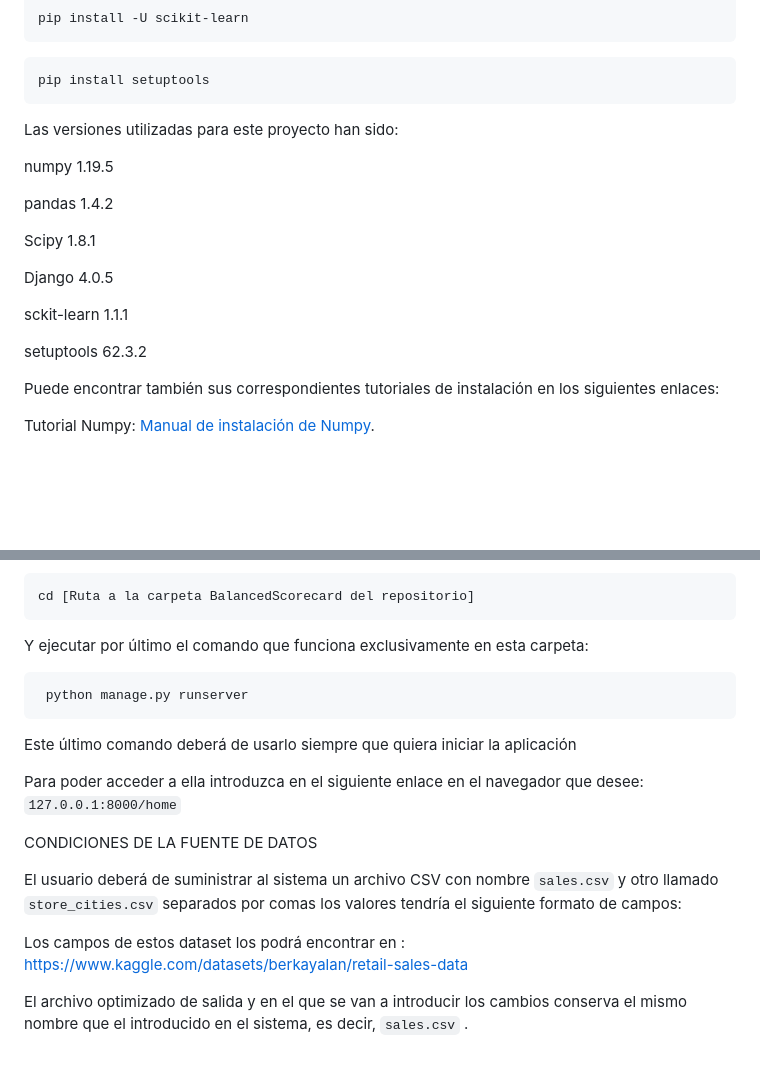
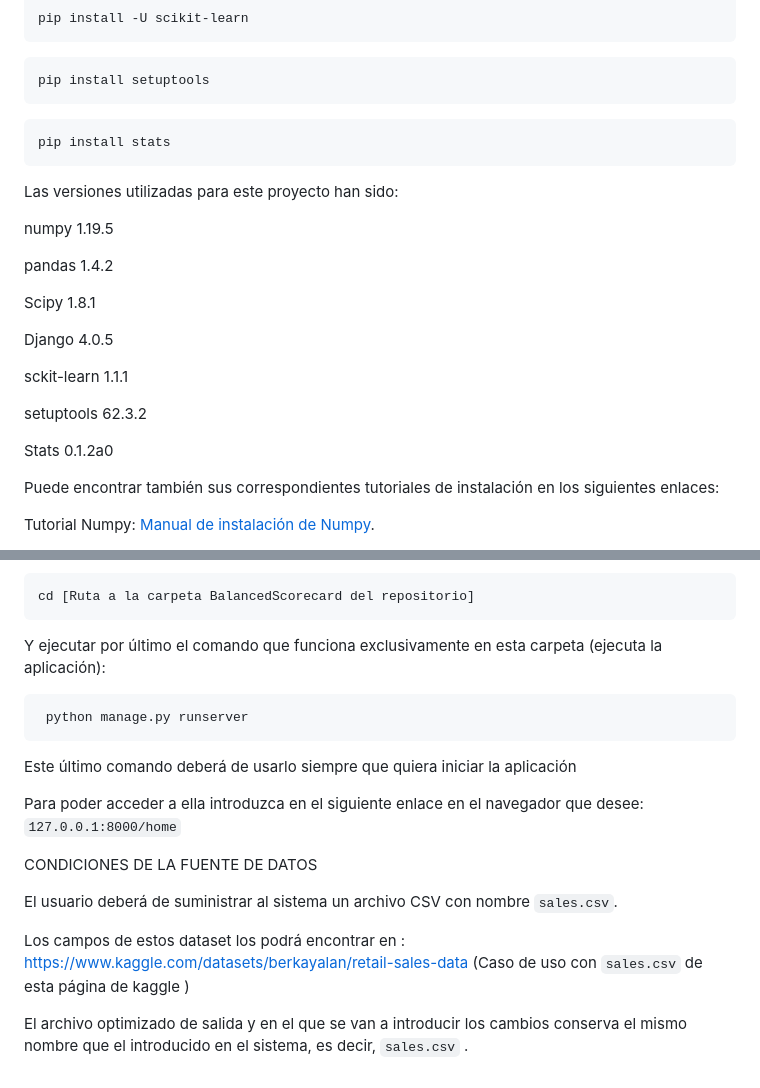
Before and after one commit to MarioJunque/CMI-Automatizado-Optimizado, a Markdown page: README.md, 2 parts joined by grey strips. Rendered like a GitHub page; blank space fills up the shorter version.

Commit message:
Algunos cambios en readme

````diff
--- a/README.md
+++ b/README.md
@@ -41,6 +41,10 @@ pip install -U scikit-learn
 pip install setuptools
 ```
 
+```
+pip install stats
+```
+
 Las versiones utilizadas para este proyecto han sido:
 
 numpy 1.19.5
@@ -54,6 +58,8 @@ Django 4.0.5
 sckit-learn 1.1.1
 
 setuptools 62.3.2
+
+Stats 0.1.2a0
 
 
 Puede encontrar también sus correspondientes tutoriales de instalación en los siguientes enlaces:
@@ -110,7 +116,7 @@ De esta manera ya tendrá listo el proyecto para usar, deberá entrar a la linea
 cd [Ruta a la carpeta BalancedScorecard del repositorio]
 ```
 
-Y ejecutar por último el comando que funciona exclusivamente en esta carpeta:
+Y ejecutar por último el comando que funciona exclusivamente en esta carpeta (ejecuta la aplicación):
 
 ```
  python manage.py runserver
@@ -122,8 +128,9 @@ Para poder acceder a ella introduzca en el siguiente enlace en el navegador que
 
 CONDICIONES DE LA FUENTE DE DATOS
 
-El usuario deberá de suministrar al sistema un archivo CSV con nombre `sales.csv` y otro llamado `store_cities.csv`  separados por comas los valores tendría el siguiente formato de campos:
+El usuario deberá de suministrar al sistema un archivo CSV con nombre `sales.csv`.
 
 Los campos de estos dataset los podrá encontrar en : https://www.kaggle.com/datasets/berkayalan/retail-sales-data
+(Caso de uso con `sales.csv` de esta página de kaggle )
 
 El archivo optimizado de salida y en el que se van a introducir los cambios conserva el mismo nombre que el introducido en el sistema, es decir, `sales.csv` .
````
